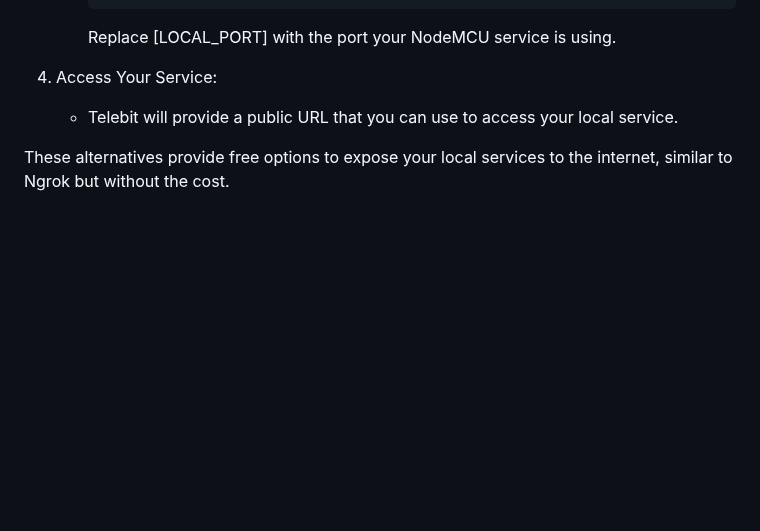
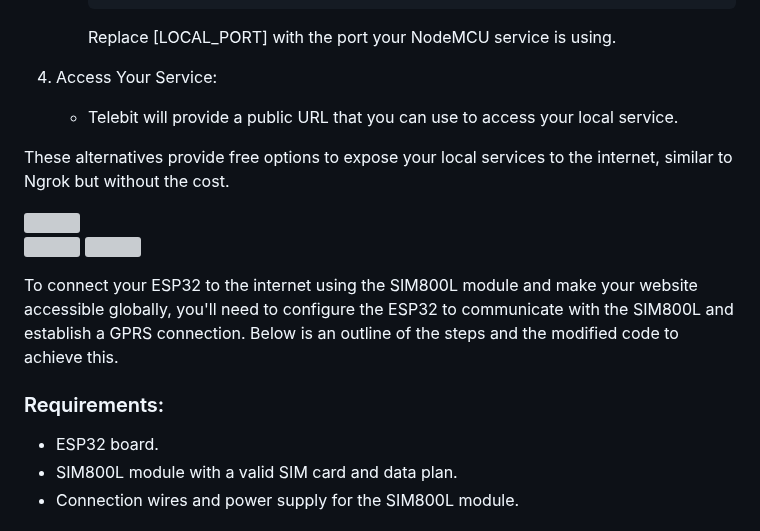
Before and after one commit to akashdip2001/ESP32-host-HTML-website, a Markdown page: README.md, the part around one of its changes. GitHub-like rendering; blank space fills up the shorter version; grey boxes are pictures that could not be loaded.

```diff
--- a/README.md
+++ b/README.md
@@ -533,3 +533,19 @@ Telebit is another free service for exposing your local server to the internet.
    - Telebit will provide a public URL that you can use to access your local service.
 
 These alternatives provide free options to expose your local services to the internet, similar to Ngrok but without the cost.
+
+<img src="https://user-images.githubusercontent.com/73097560/115834477-dbab4500-a447-11eb-908a-139a6edaec5c.gif">
+
+<p float="left">
+  <img src="img/4G LTE (1).jpg" width="45%" />
+  <img src="img/4G LTE (2).jpg" width="45%" />
+</p>
+
+To connect your ESP32 to the internet using the SIM800L module and make your website accessible globally, you'll need to configure the ESP32 to communicate with the SIM800L and establish a GPRS connection. Below is an outline of the steps and the modified code to achieve this.
+
+### Requirements:
+
+  - ESP32 board.
+  - SIM800L module with a valid SIM card and data plan.
+  - Connection wires and power supply for the SIM800L module.
+
```
Also changed, not shown: other parts of README.md (+176 -0 lines).
